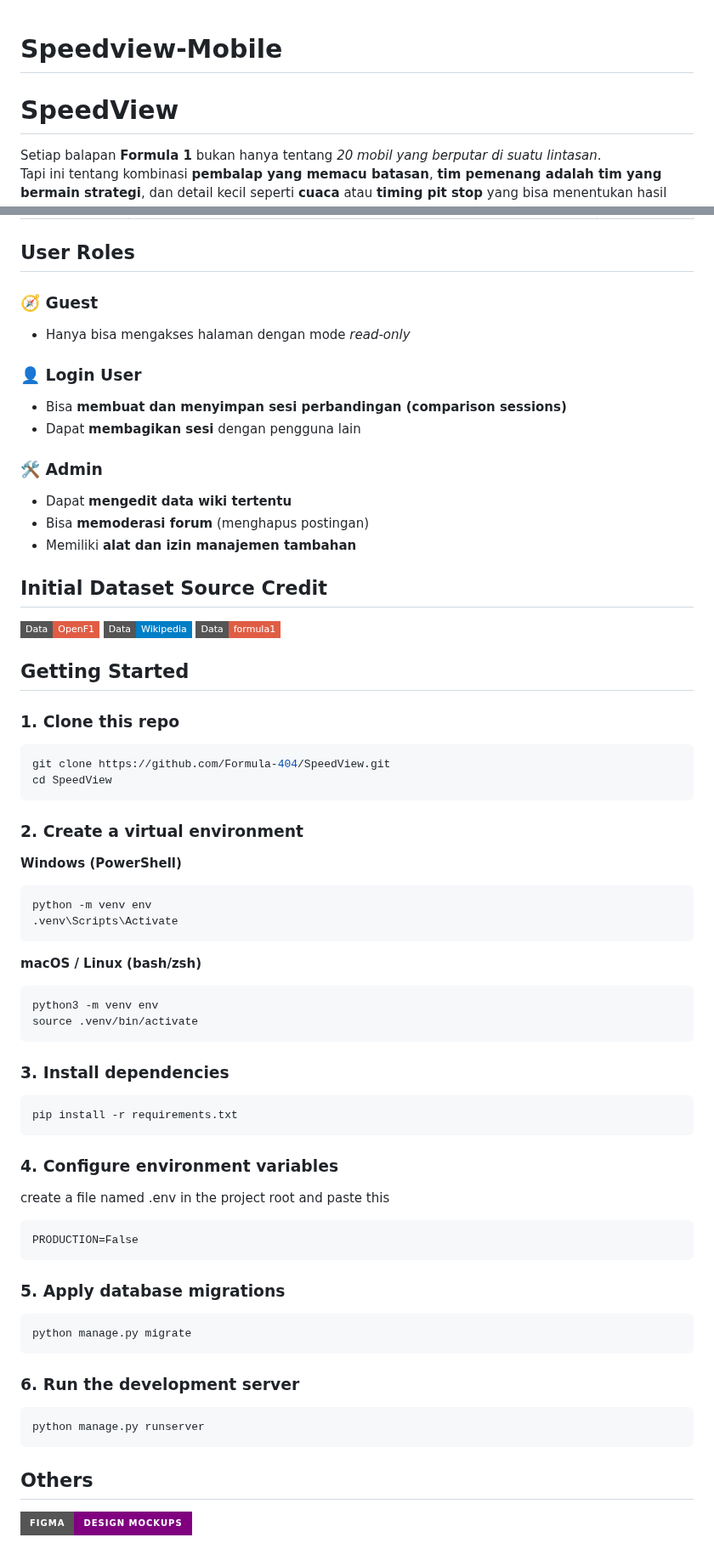
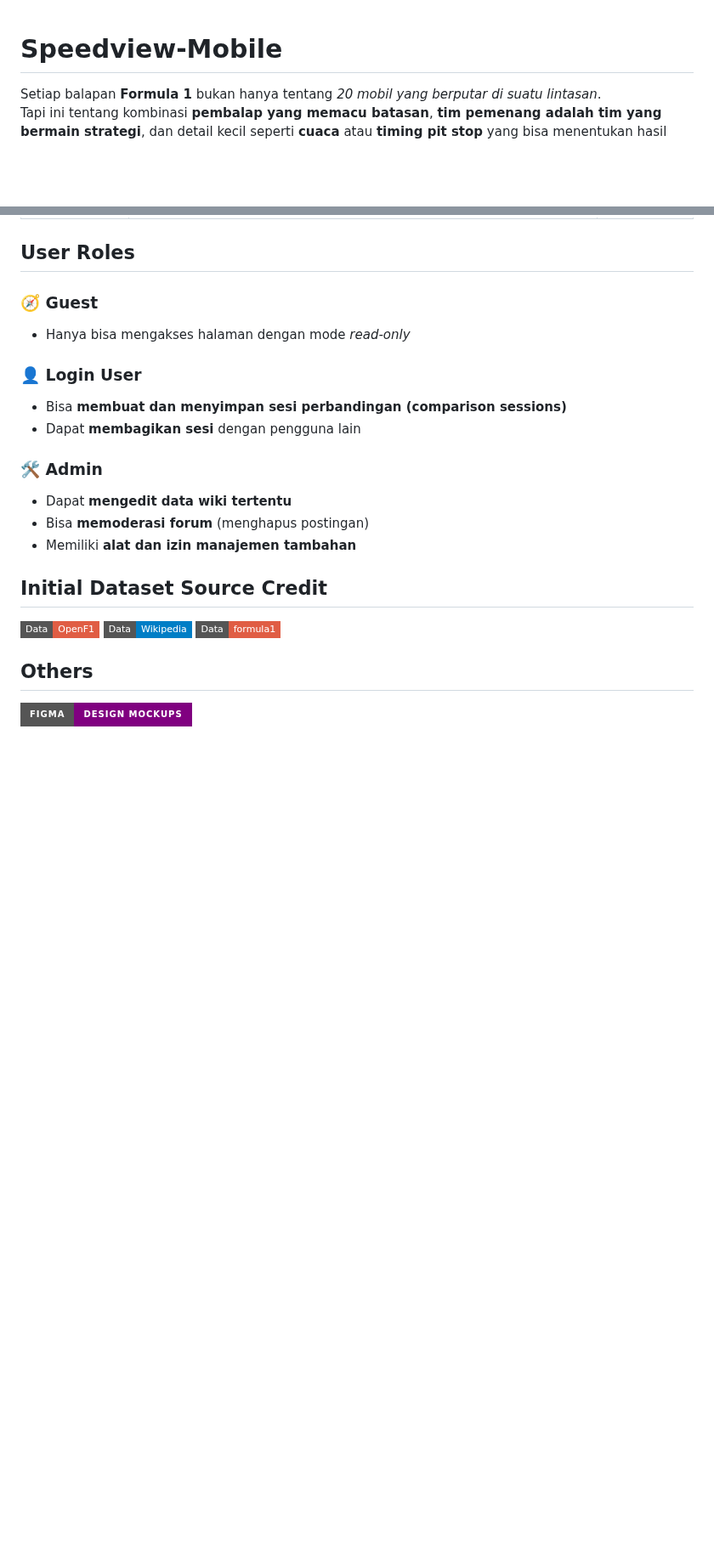
Before and after one commit to Formula-404/SpeedView-Mobile, a Markdown page: README.md, 2 parts joined by grey strips. Shown at 85% size. Drawn GitHub-style; badges without logos; blank space fills up the shorter version.

Commit message:
Upd 1
Removed sections on deployment and getting started instructions.

````diff
--- a/README.md
+++ b/README.md
@@ -1,6 +1,4 @@
 # Speedview-Mobile
-
-# **SpeedView**
 
 Setiap balapan **Formula 1** bukan hanya tentang *20 mobil yang berputar di suatu lintasan*.
 Tapi ini tentang kombinasi **pembalap yang memacu batasan**, **tim pemenang adalah tim yang bermain strategi**, dan detail kecil seperti **cuaca** atau **timing pit stop** yang bisa menentukan hasil akhir.
@@ -150,47 +137,6 @@ Tujuannya adalah mengubah **data balapan yang tadinya monoton dan teknis** menja
 </p>
 
 
-## Getting Started
-
-### 1. Clone this repo
-```bash
-git clone https://github.com/Formula-404/SpeedView.git
-cd SpeedView
-```
-
-### 2. Create a virtual environment
-**Windows (PowerShell)**
-```powershell
-python -m venv env
-.venv\Scripts\Activate
-```
-**macOS / Linux (bash/zsh)**
-```bash
-python3 -m venv env
-source .venv/bin/activate
-```
-
-### 3. Install dependencies
-```bash
-pip install -r requirements.txt
-```
-
-### 4. Configure environment variables
-create a file named .env in the project root and paste this
-```dotenv
-PRODUCTION=False
-```
-
-### 5. Apply database migrations
-```bash
-python manage.py migrate
-```
-
-### 6. Run the development server
-```bash
-python manage.py runserver
-```
-
 ## Others
 <p align="left">
     <a href="https://www.figma.com/files/team/1555462377026209078/project/463049743/SpeedView?fuid=1485588854028450044">
````
Also changed, not shown: other parts of README.md (+0 -11 lines).
